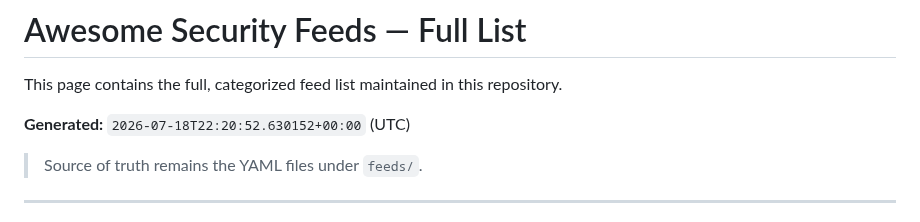
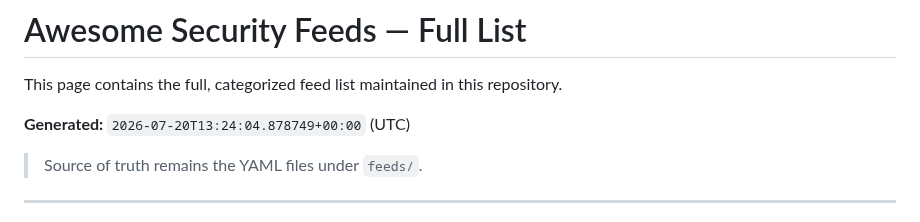
Before and after one commit to clivoa/awesome-security-feeds, a Markdown page: docs/awesome-feeds.md, the part around the change. GitHub-like rendering.

```diff
--- a/docs/awesome-feeds.md
+++ b/docs/awesome-feeds.md
@@ -2,7 +2,7 @@
 
 This page contains the full, categorized feed list maintained in this repository.
 
-**Generated:** `2026-07-18T22:20:52.630152+00:00` (UTC)
+**Generated:** `2026-07-20T13:24:04.878749+00:00` (UTC)
 
 > Source of truth remains the YAML files under `feeds/`.
 
```
